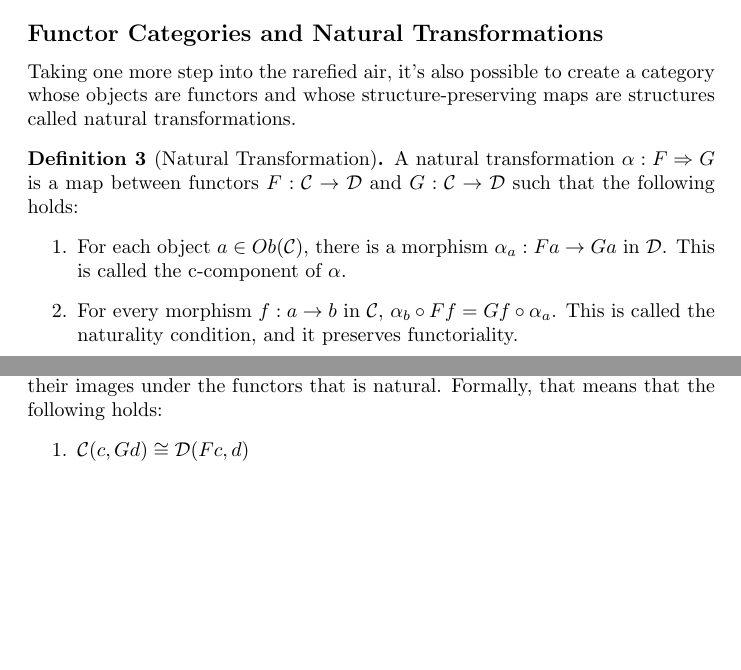
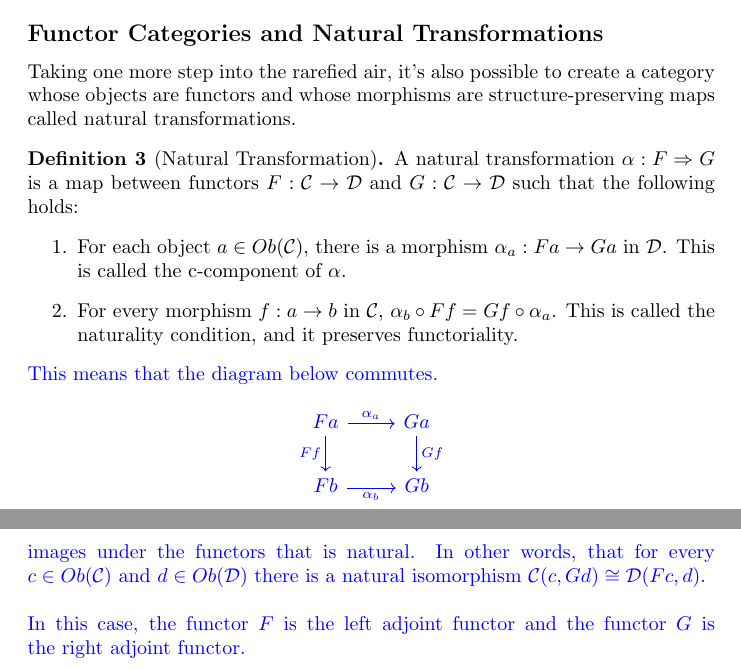
Before and after one commit to danielsinderson/Capstone-Project, a LaTeX thesis (thesis/capstone_paper.tex): two parts of pages 2 and 6 of 6 before the commit and two parts of pages 2 and 7 of 7 after it, joined at a grey line, cut so that both start at the same text, the shorter picture padded with empty space. Compiled offline with pdfLaTeX.

Commit message:
- Added definition for adjunction - Added commutative diagram for definition of natural transformations

```diff
--- a/thesis/capstone_paper.tex
+++ b/thesis/capstone_paper.tex
@@ -1,6 +1,8 @@
 \documentclass{article}
 
 \usepackage{amsthm}
+\usepackage{xcolor}
+\usepackage{tikz-cd}
 
 \theoremstyle{definition}
 \newtheorem{definition}{Definition}
@@ -59,13 +61,25 @@ With functors, it's possible to construct a category where the objects themselve
 There are some technicalities for such constructions involving formal notions of local and global size that are necessary to avoid the Russel-esque paradox of the category of categories containing itself, but we'll ignore these in this paper.
 
 \subsection*{Functor Categories and Natural Transformations}
-Taking one more step into the rarefied air, it's also possible to create a category whose objects are functors and whose structure-preserving maps are structures called natural transformations.
+Taking one more step into the rarefied air, it's also possible to create a category whose objects are functors and whose morphisms are structure-preserving maps called natural transformations.
 \begin{definition}[Natural Transformation]
     A natural transformation $\alpha :F\Rightarrow G$ is a map between functors $F:\mathcal{C}\rightarrow\mathcal{D}$ and $G:\mathcal{C}\rightarrow\mathcal{D}$ such that the following holds:
     \begin{enumerate}
         \item For each object $a \in Ob(\mathcal{C})$, there is a morphism $\alpha_a:Fa\rightarrow Ga$ in $\mathcal{D}$. This is called the c-component of $\alpha$.
         \item For every morphism $f:a\rightarrow b$ in $\mathcal{C}$, $\alpha_b\circ Ff=Gf\circ\alpha_a$. This is called the naturality condition, and it preserves functoriality.
     \end{enumerate}
+    \color{blue}
+    This means that the diagram below commutes.
+    % https://q.uiver.app/#q=WzAsNCxbMCwwLCJGYSJdLFsxLDAsIkdhIl0sWzAsMSwiRmIiXSxbMSwxLCJHYiJdLFswLDEsIlxcYWxwaGFfYSJdLFswLDIsIkZmIiwyXSxbMSwzLCJHZiJdLFsyLDMsIlxcYWxwaGFfYiIsMl1d
+    \[\begin{tikzcd}
+            Fa & Ga \\
+            Fb & Gb
+            \arrow["{\alpha_a}", from=1-1, to=1-2]
+            \arrow["Ff"', from=1-1, to=2-1]
+            \arrow["Gf", from=1-2, to=2-2]
+            \arrow["{\alpha_b}"', from=2-1, to=2-2]
+        \end{tikzcd}\]
+    \color{black}
 \end{definition}
 
 %%%%%%%%%%%%%%%%%%%%%%%%%%%%%%%%%%%%%%%%%%%%%%%%%%%%%%%
@@ -247,8 +263,5 @@ NOTE: Representable functors require that the source category $\mathcal{C}$ be l
 \begin{definition}[Adjunctions]
     An adjunction is a pair of functors $F:\mathcal{C}\rightarrow\mathcal{D}$ and $G:\mathcal{D}\rightarrow\mathcal{C}$ such that for any object $c\in Ob(\mathcal{C})$ and any object $d\in Ob(\mathcal{D})$ there is an isomorphism between the sets of functions between them and their images under the functors that is natural.
-    Formally, that means that the following holds:
-    \begin{enumerate}
-        \item $\mathcal{C}(c,Gd)\cong\mathcal{D}(Fc,d)$
-        \item ...
-    \end{enumerate}
+    In other words, that for every $c\in Ob(\mathcal{C})$ and $d\in Ob(\mathcal{D})$ there is a natural isomorphism $\mathcal{C}(c,Gd)\cong\mathcal{D}(Fc,d)$.\\\\
+    In this case, the functor $F$ is the left adjoint functor and the functor $G$ is the right adjoint functor.
 \end{definition}
```
Also changed, not shown: Sinderson -- Capstone Week 6 Report.pdf (added), thesis/capstone_paper.pdf, thesis/capstone_paper.tex (8 more changed lines), 6 other files.
